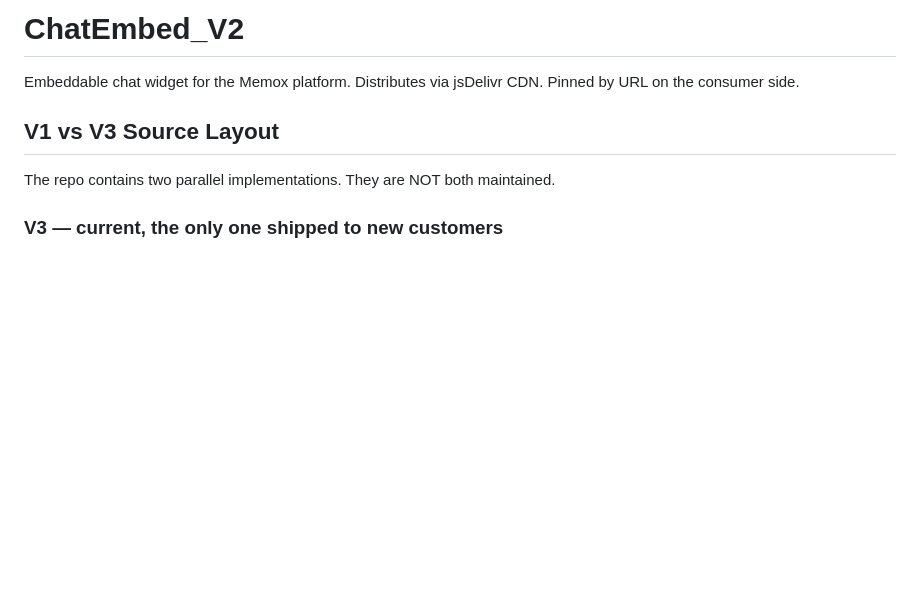
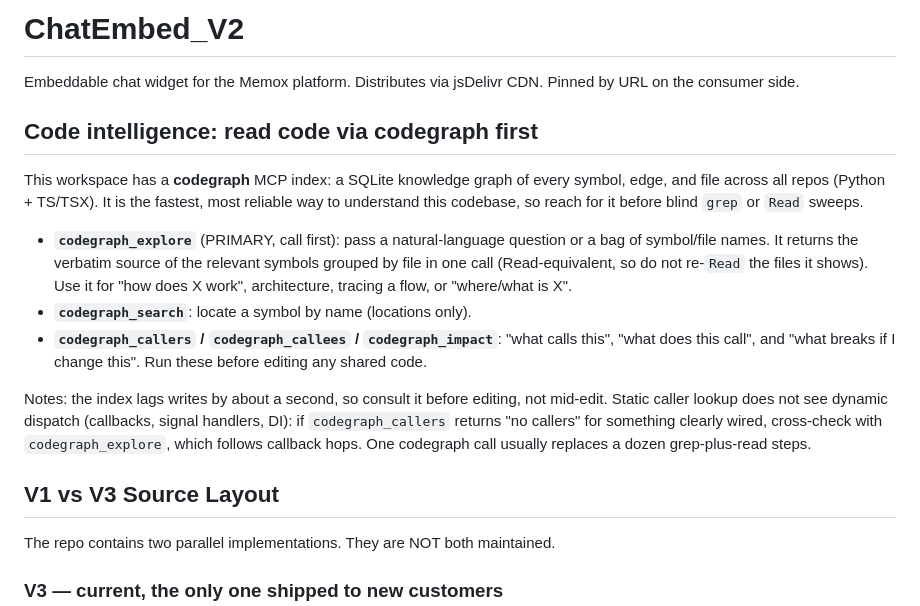
Before and after one commit to Memox-Inc/ChatEmbed_V2, a Markdown page: CLAUDE.md, the part around the change. Rendered like a GitHub page; blank space fills up the shorter version.

Commit message:
docs: add codegraph-first guidance to CLAUDE.md
Direct agents to use the codegraph MCP (codegraph_explore / callers / impact)
before grep/Read sweeps, and to cross-check 'no callers' against codegraph_explore
since static lookup misses dynamic dispatch (callbacks).

```diff
--- a/CLAUDE.md
+++ b/CLAUDE.md
@@ -1,6 +1,16 @@
 # ChatEmbed_V2
 
 Embeddable chat widget for the Memox platform. Distributes via jsDelivr CDN. Pinned by URL on the consumer side.
+
+## Code intelligence: read code via codegraph first
+
+This workspace has a **codegraph** MCP index: a SQLite knowledge graph of every symbol, edge, and file across all repos (Python + TS/TSX). It is the fastest, most reliable way to understand this codebase, so reach for it before blind `grep` or `Read` sweeps.
+
+- **`codegraph_explore`** (PRIMARY, call first): pass a natural-language question or a bag of symbol/file names. It returns the verbatim source of the relevant symbols grouped by file in one call (Read-equivalent, so do not re-`Read` the files it shows). Use it for "how does X work", architecture, tracing a flow, or "where/what is X".
+- **`codegraph_search`**: locate a symbol by name (locations only).
+- **`codegraph_callers` / `codegraph_callees` / `codegraph_impact`**: "what calls this", "what does this call", and "what breaks if I change this". Run these before editing any shared code.
+
+Notes: the index lags writes by about a second, so consult it before editing, not mid-edit. Static caller lookup does not see dynamic dispatch (callbacks, signal handlers, DI): if `codegraph_callers` returns "no callers" for something clearly wired, cross-check with `codegraph_explore`, which follows callback hops. One codegraph call usually replaces a dozen grep-plus-read steps.
 
 ## V1 vs V3 Source Layout
 
```
